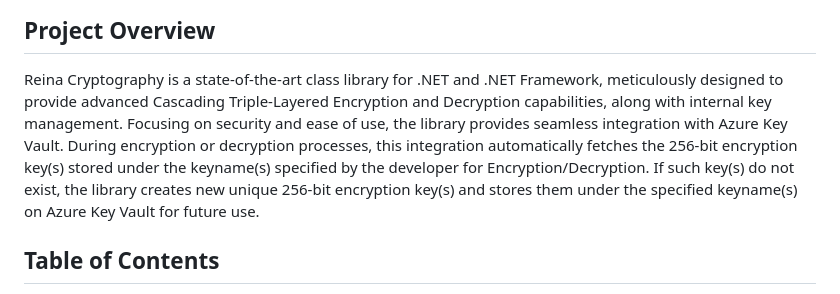
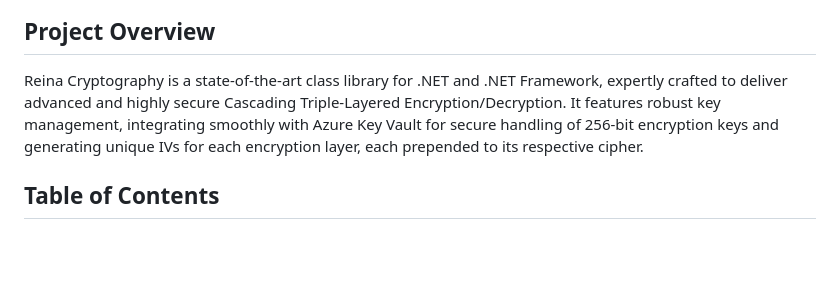
Before and after one commit to fkitsantas/Reina.Cryptography, a Markdown page: README.md, the part around the change. Rendered like a GitHub page; blank space fills up the shorter version.

```diff
--- a/README.md
+++ b/README.md
@@ -2,7 +2,7 @@
 [![License: MIT](https://img.shields.io/badge/License-MIT-green.svg)](https://opensource.org/license/mit/) &nbsp; [![Build and Release](https://github.com/fkitsantas/Reina.Cryptography/actions/workflows/build-and-release.yml/badge.svg)](https://github.com/fkitsantas/Reina.Cryptography/actions/workflows/build-and-release.yml) &nbsp; [![Generate and Deploy Documentation](https://github.com/fkitsantas/Reina.Cryptography/actions/workflows/generate-and-deploy-documentation.yml/badge.svg)](https://github.com/fkitsantas/Reina.Cryptography/actions/workflows/generate-and-deploy-documentation.yml)
 
 ## Project Overview
-Reina Cryptography is a state-of-the-art class library for .NET and .NET Framework, meticulously designed to provide advanced Cascading Triple-Layered Encryption and Decryption capabilities, along with internal key management. Focusing on security and ease of use, the library provides seamless integration with Azure Key Vault. During encryption or decryption processes, this integration automatically fetches the 256-bit encryption key(s) stored under the keyname(s) specified by the developer for Encryption/Decryption. If such key(s) do not exist, the library creates new unique 256-bit encryption key(s) and stores them under the specified keyname(s) on Azure Key Vault for future use.
+Reina Cryptography is a state-of-the-art class library for .NET and .NET Framework, expertly crafted to deliver advanced and highly secure Cascading Triple-Layered Encryption/Decryption. It features robust key management, integrating smoothly with Azure Key Vault for secure handling of 256-bit encryption keys and generating unique IVs for each encryption layer, each prepended to its respective cipher.
 
 ## Table of Contents
 1. [**Introduction**](#introduction)
```
